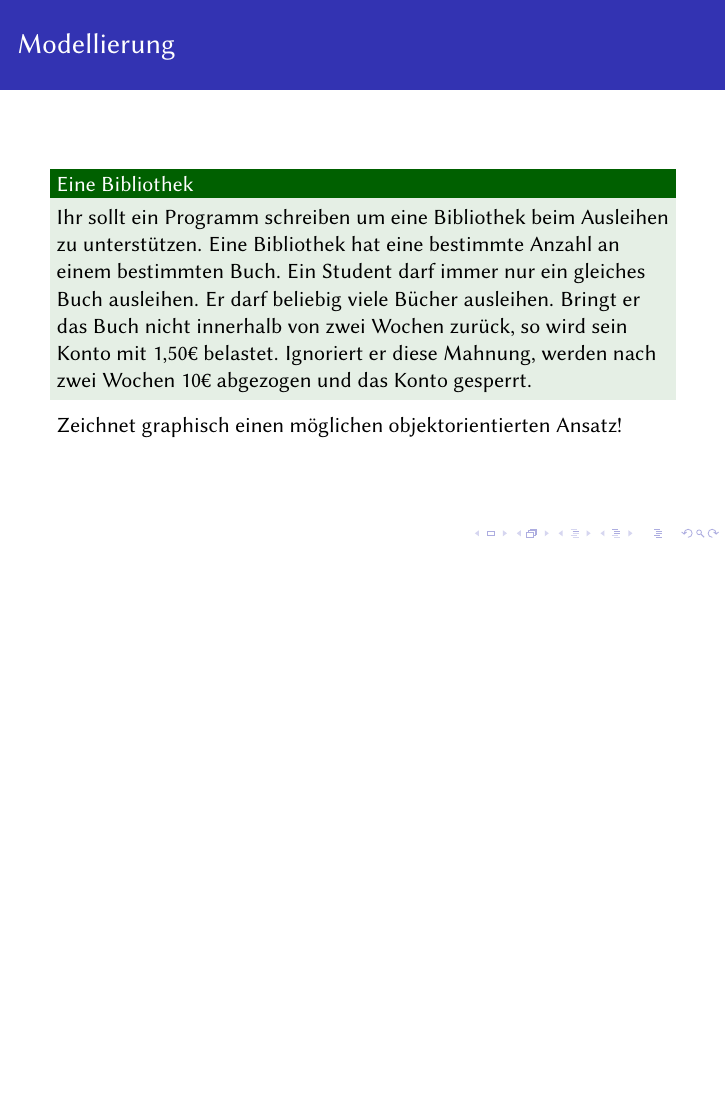
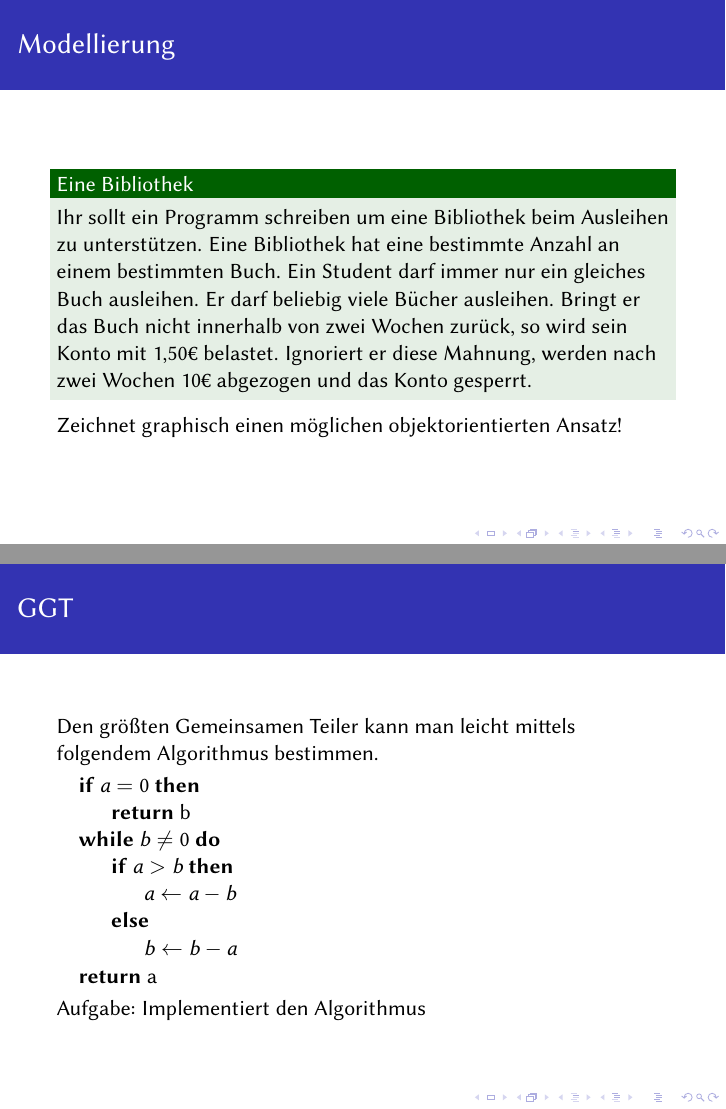
Before and after one commit to JustKiddingCode/proggentut, LaTeX slides (01/01_einfuehrung.tex): page 19 of 20 before the commit and pages 19 and 20 of 21 after it, the two joined at a grey line, the shorter picture padded with empty space. Compiled offline with pdfLaTeX.

Commit message:
GGT Algorithmus für if else

```diff
--- a/01/01_einfuehrung.tex
+++ b/01/01_einfuehrung.tex
@@ -5,6 +5,7 @@
 \subtitle{Hello World / Datentypen}
 \author{Konstantin Zangerle}
 
+\usepackage[noend]{algpseudocode}
 \usepackage{listings}
 \usepackage{color}
 \usetheme{Rochester}
@@ -187,6 +188,26 @@ In welcher Datei muss man das Speichern?
 Zeichnet graphisch einen möglichen objektorientierten Ansatz!
  \end{frame}
 
+\begin{frame}[fragile]{GGT}
+Den größten Gemeinsamen Teiler kann man leicht mittels folgendem Algorithmus bestimmen.
+
+\begin{algorithmic}
+ \If{$a = 0$}
+   \State \Return b
+ \EndIf
+ \While{$b \neq 0$}
+   \If{$a > b$}
+     \State $a \gets a - b$
+   \Else
+     \State $b \gets b - a$
+   \EndIf
+ \EndWhile
+ \State \Return a
+\end{algorithmic}
+Aufgabe: Implementiert den Algorithmus
+\end{frame}
+
+
 \begin{frame}{Ende! Fragen?}
  \includegraphics[scale=0.3]{../pics/02_tutorslife}
 \end{frame}
```
Also changed, not shown: 1 other file.
